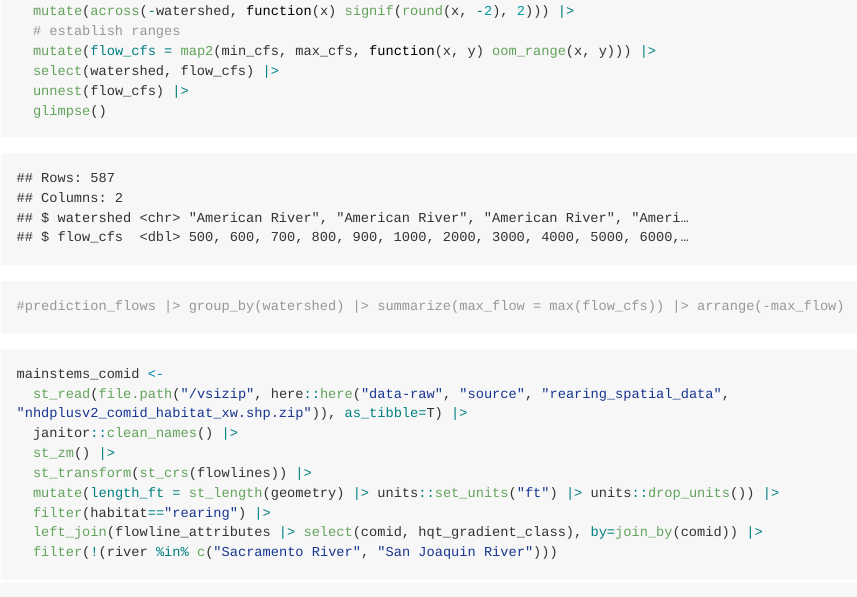
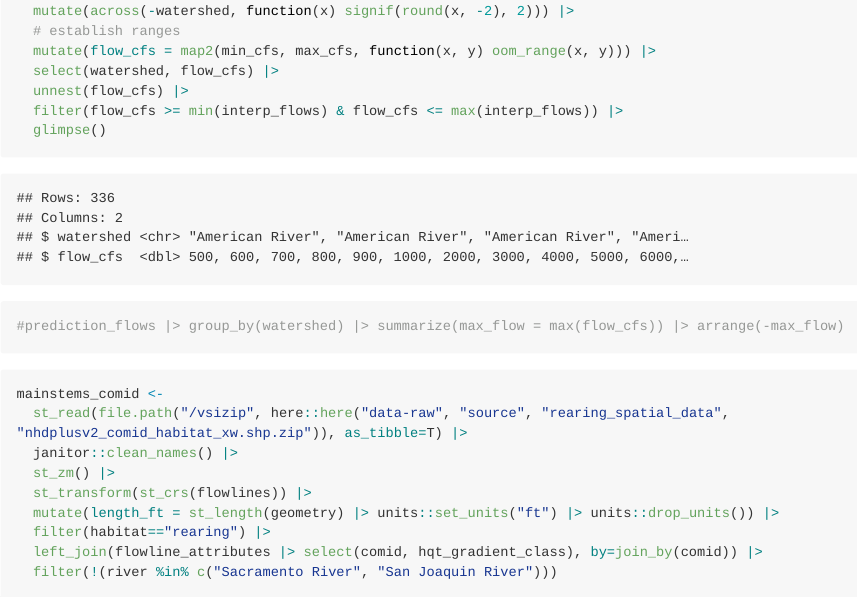
Before and after one commit to FlowWest/swc-habitat-suitability, an R Markdown document (data-raw/scripts/model-expl.Rmd): the page in a window 1100 px wide, from 14340 px down. Rendered offline with R 4.5, knitr and Pandoc, with nearby package versions; some code elsewhere in the file could not run offline; long lines of code are wrapped; column names are cleaned by a stand-in for the janitor package; common packages that the code uses without loading them are loaded.

Commit message:
fix prediction ranges on graphs

```diff
--- a/data-raw/scripts/model-expl.Rmd
+++ b/data-raw/scripts/model-expl.Rmd
@@ -1317,6 +1317,7 @@ prediction_flows <- readRDS(here::here("data-raw", "results", "watershed_flow_su
   mutate(flow_cfs = map2(min_cfs, max_cfs, function(x, y) oom_range(x, y))) |>
   select(watershed, flow_cfs) |>
   unnest(flow_cfs) |>
+  filter(flow_cfs >= min(interp_flows) & flow_cfs <= max(interp_flows)) |>
   glimpse()
 
 #prediction_flows |> group_by(watershed) |> summarize(max_flow = max(flow_cfs)) |> arrange(-max_flow)
```
Also changed, not shown: data-raw/scripts/model-expl.md, data-raw/scripts/model-expl_files/figure-gfm/dsmhabitat-sd-val-1.png, data-raw/scripts/model-expl_files/figure-gfm/dsmhabitat-sd-val-2.png, data-raw/scripts/model-expl_files/figure-gfm/dsmhabitat-sd-val-3.png, data-raw/scripts/model-expl_files/figure-gfm/dsmhabitat-sd-val-4.png, data-raw/scripts/model-expl_files/figure-gfm/dsmhabitat-sd-val-5.png, data-raw/scripts/model-expl_files/figure-gfm/dsmhabitat-sd-val-6.png (added), data-raw/scripts/model-expl_files/figure-gfm/dsmhabitat-si-val-1.png, data-raw/scripts/model-expl_files/figure-gfm/dsmhabitat-si-val-2.png, data-raw/scripts/model-expl_files/figure-gfm/dsmhabitat-si-val-3.png, data-raw/scripts/model-expl_files/figure-gfm/dsmhabitat-si-val-4.png, data-raw/scripts/model-expl_files/figure-gfm/dsmhabitat-si-val-5.png, data-raw/scripts/model-expl_files/figure-gfm/dsmhabitat-si-val-6.png (added), data-raw/scripts/model-expl_files/figure-gfm/dsmhabitat-si2-val-1.png, 5 more files.
